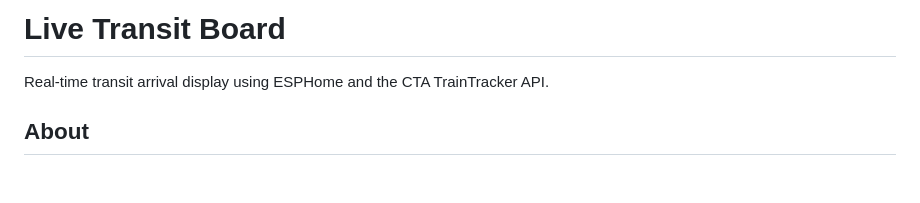
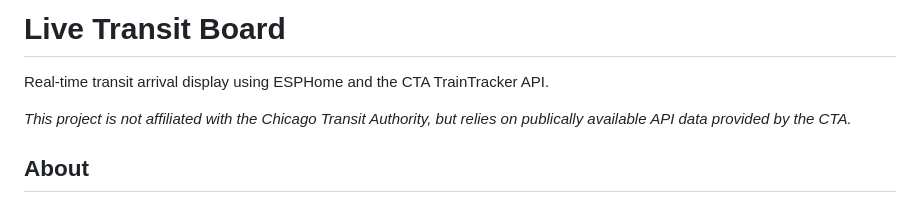
Before and after one commit to seanalewine/transit-board, a Markdown page: README.md, the part around the change. GitHub-like rendering; blank space fills up the shorter version.

```diff
--- a/README.md
+++ b/README.md
@@ -1,6 +1,8 @@
 # Live Transit Board
 
 Real-time transit arrival display using ESPHome and the CTA TrainTracker API.
+
+*This project is not affiliated with the Chicago Transit Authority, but relies on publically available API data provided by the CTA.*
 
 ## About
 
```
